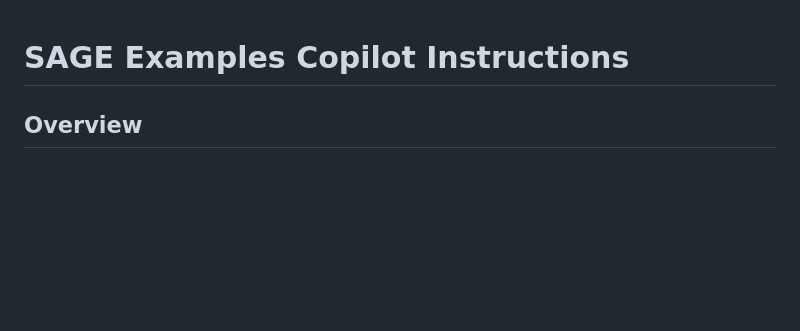
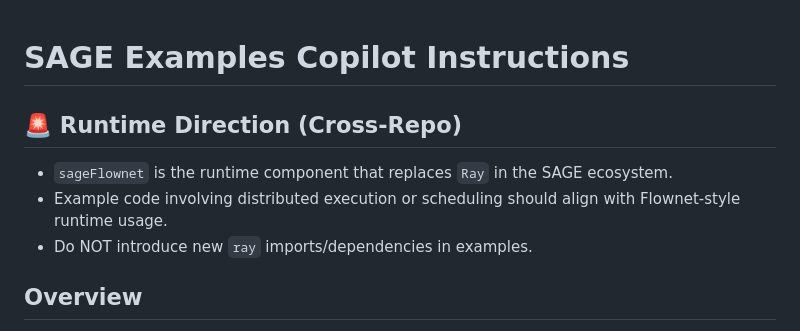
Before and after one commit to intellistream/sage-examples, a Markdown page: .github/copilot-instructions.md, the part around the change. Drawn GitHub-style; blank space fills up the shorter version.

Commit message:
chore: commit current workspace changes

```diff
--- a/.github/copilot-instructions.md
+++ b/.github/copilot-instructions.md
@@ -1,4 +1,10 @@
 # SAGE Examples Copilot Instructions
+
+## 🚨 Runtime Direction (Cross-Repo)
+
+- `sageFlownet` is the runtime component that replaces `Ray` in the SAGE ecosystem.
+- Example code involving distributed execution or scheduling should align with Flownet-style runtime usage.
+- Do NOT introduce new `ray` imports/dependencies in examples.
 
 ## Overview
 
```
